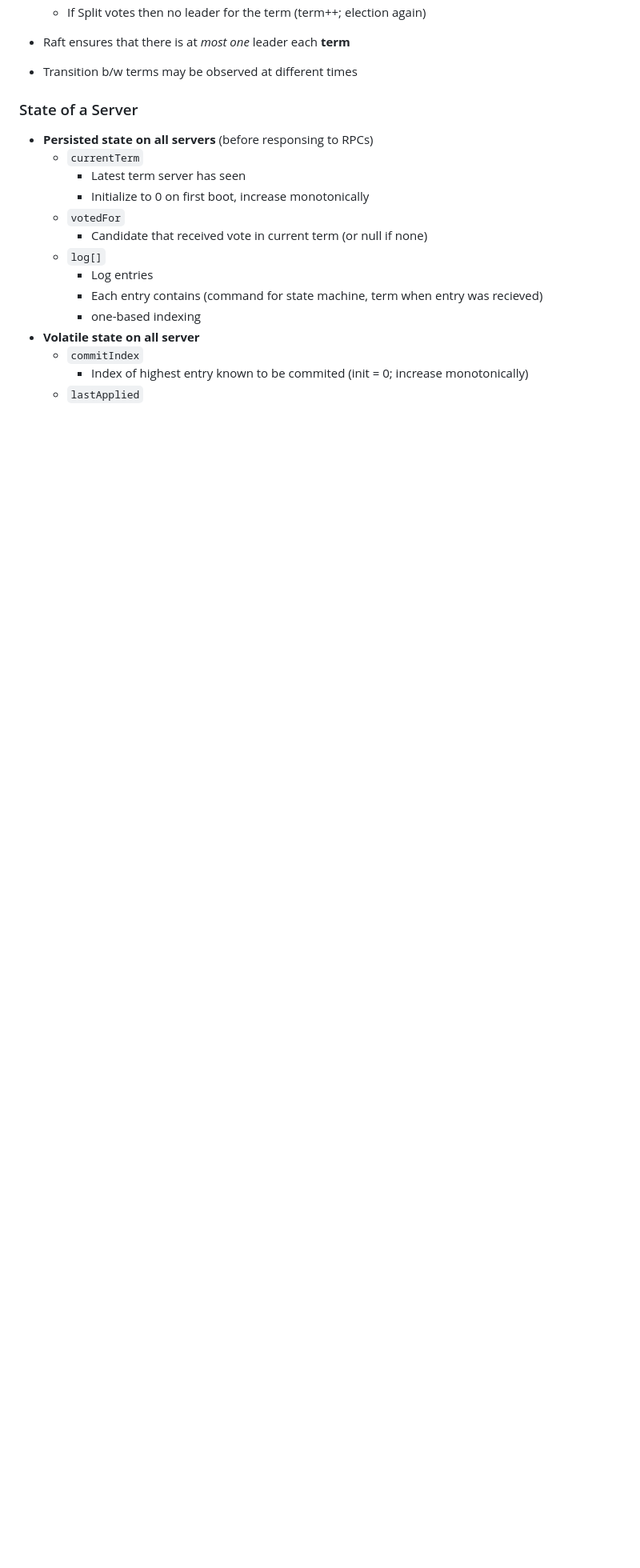
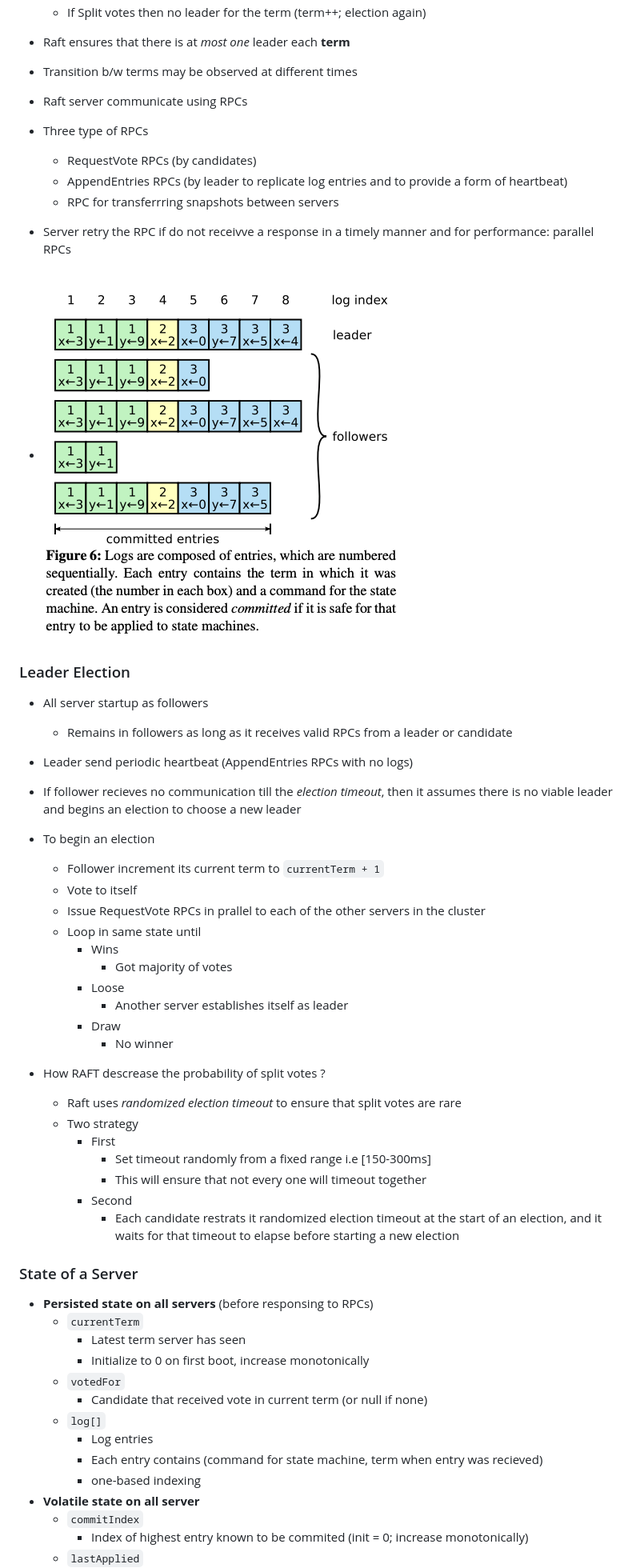
Before and after one commit to souraavv/whitepapers-and-books, a Markdown page: whitepapers/raft.md, the part around the change printed below. Shown: that part at 80% size. GitHub-like rendering; pictures changed too: whitepapers/image-3.png (added); blank space fills up the shorter version.

Commit message:
Raft-Images-Contd

```diff
--- a/whitepapers/raft.md
+++ b/whitepapers/raft.md
@@ -135,7 +139,39 @@
     - If Split votes then no leader for the term (term++; election again)
 - Raft ensures that there is at *most one* leader each **term**
 - Transition b/w terms may be observed at different times
+- Raft server communicate using RPCs
+- Three type of RPCs
+    - RequestVote RPCs (by candidates)
+    - AppendEntries RPCs (by leader to replicate log entries and to provide a form of heartbeat)
+    - RPC for transferrring snapshots between servers
+- Server retry the RPC if do not receivve a response in a timely manner and for performance: parallel RPCs
+- ![alt text](image-3.png)
 
+### Leader Election
+- All server startup as followers
+    - Remains in followers as long as it receives valid RPCs from a leader or candidate
+- Leader send periodic heartbeat (AppendEntries RPCs with no logs)
+- If follower recieves no communication till the *election timeout*, then it assumes there is no viable leader and begins an election to choose a new leader
+
+- To begin an election
+    - Follower increment its current term to `currentTerm + 1`
+    - Vote to itself
+    - Issue RequestVote RPCs in prallel to each of the other servers in the cluster
+    - Loop in same state until
+        - Wins
+            - Got majority of votes
+        - Loose
+            - Another server establishes itself as leader
+        - Draw
+            - No winner
+- How RAFT descrease the probability of split votes ?
+    - Raft uses *randomized election timeout* to ensure that split votes are rare
+    - Two strategy
+        - First
+            - Set timeout randomly from a fixed range i.e [150-300ms]
+            - This will ensure that not every one will timeout together
+        - Second
+            - Each candidate restrats it randomized election timeout at the start of an election, and it waits for that timeout to elapse before starting a new election
 ### State of a Server
 - **Persisted state on all servers** (before responsing to RPCs)
     - `currentTerm`
```
Also changed, not shown: other parts of whitepapers/raft.md (+37 -8 lines), whitepapers/image-1.png (added), whitepapers/image-2.png (added), whitepapers/image.png (added).
